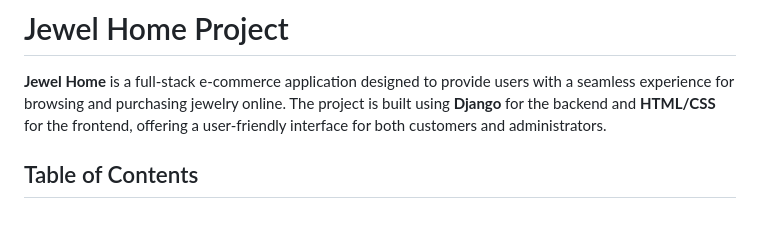
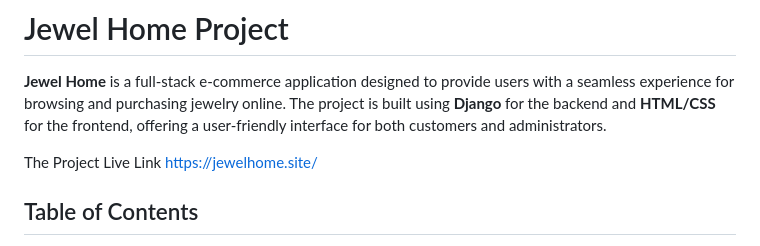
Before and after one commit to KiranBaburaj/JewelHome-Ecom-Django, a Markdown page: README.md, the part around the change. GitHub-like rendering; blank space fills up the shorter version.

```diff
--- a/README.md
+++ b/README.md
@@ -1,6 +1,8 @@
 # Jewel Home Project
 
 **Jewel Home** is a full-stack e-commerce application designed to provide users with a seamless experience for browsing and purchasing jewelry online. The project is built using **Django** for the backend and **HTML/CSS** for the frontend, offering a user-friendly interface for both customers and administrators.
+
+The Project Live Link https://jewelhome.site/
 
 ## Table of Contents
 - [Project Description](#project-description)
```
